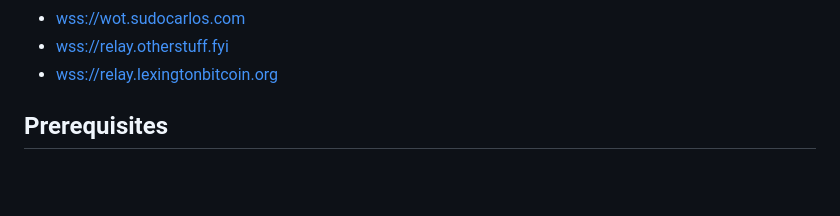
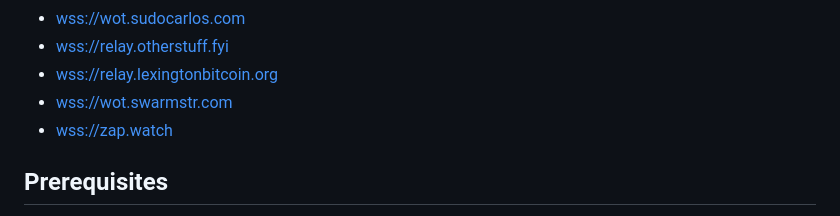
Before and after one commit to bitvora/wot-relay, a Markdown page: README.md, the part around the change. Drawn GitHub-style; blank space fills up the shorter version.

Commit message:
add new WoT relays to README.md
add wss://wot.swarmstr.com, wss://zap.watch

```diff
--- a/README.md
+++ b/README.md
@@ -16,6 +16,8 @@ Don't want to run the relay, just want to connect to some? Here are some availab
 - [wss://wot.sudocarlos.com](https://wot.sudocarlos.com)
 - [wss://relay.otherstuff.fyi](https://relay.otherstuff.fyi)
 - [wss://relay.lexingtonbitcoin.org](https://relay.lexingtonbitcoin.org)
+- [wss://wot.swarmstr.com](https://wot.swarmstr.com)
+- [wss://zap.watch](https://zap.watch)
 
 ## Prerequisites
 
```
